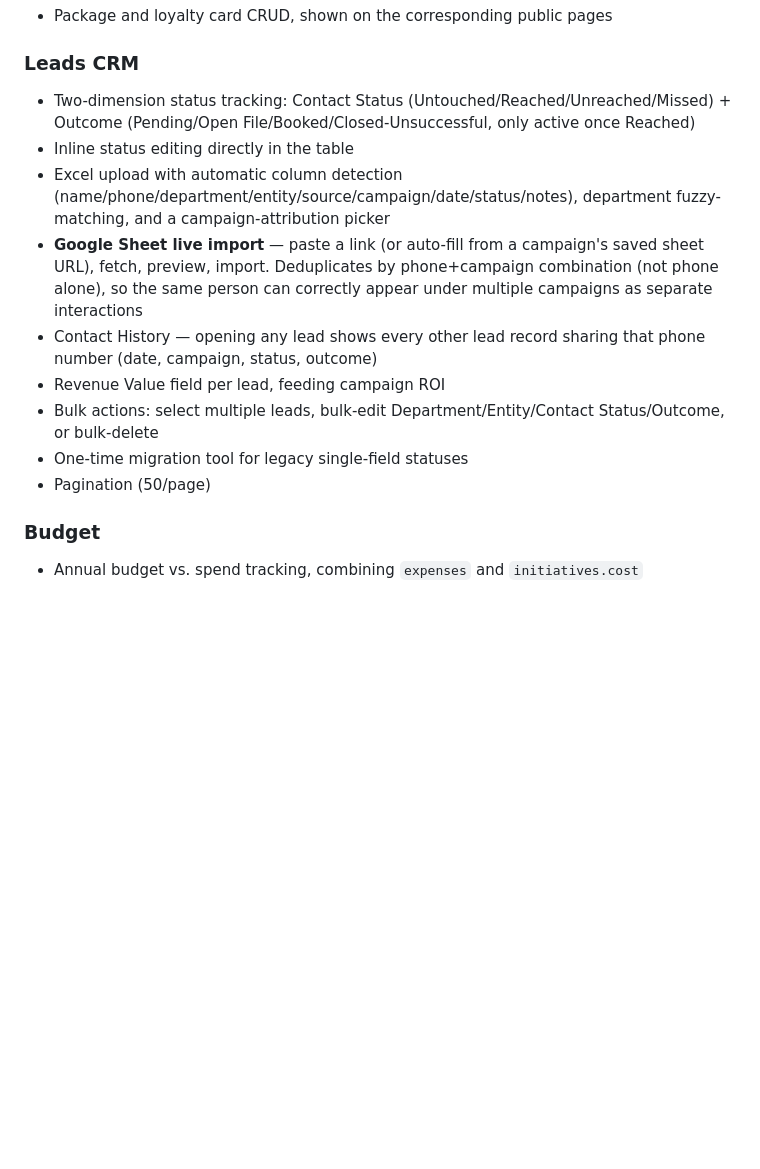
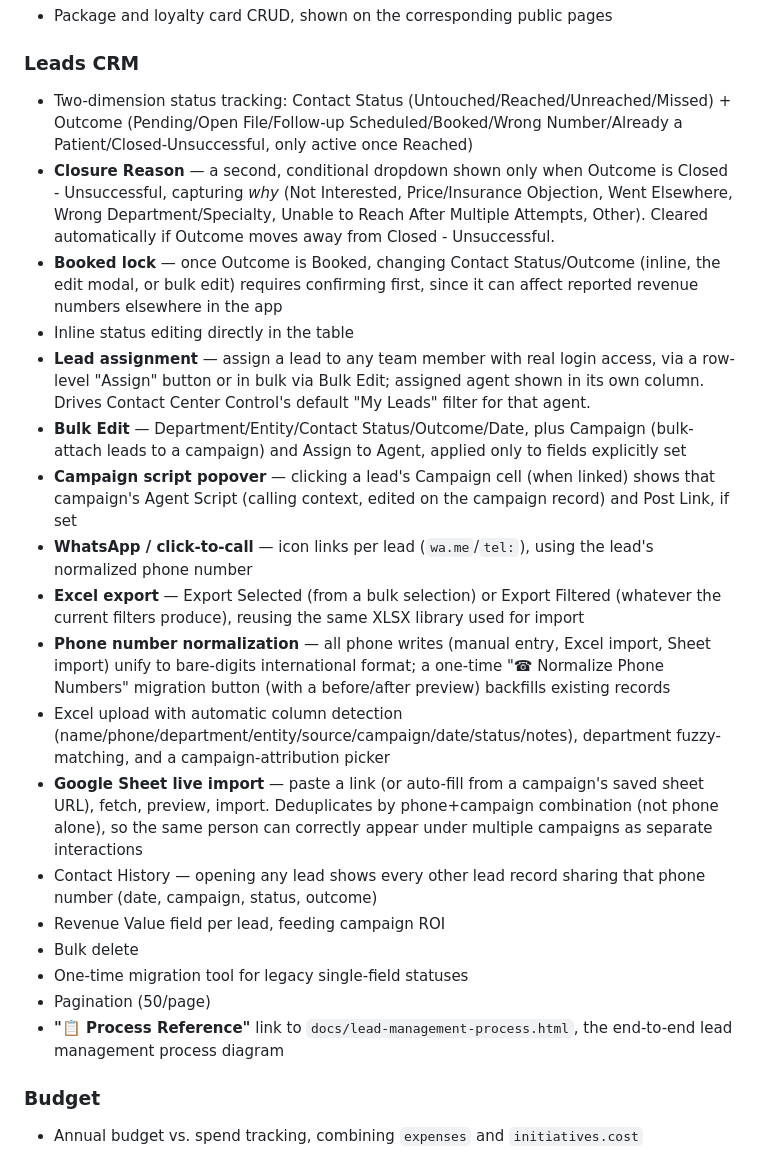
Before and after one commit to amo7arram/Marketinghub, a Markdown page: docs/FEATURES.md, the part around one of its changes. Drawn GitHub-style; blank space fills up the shorter version.

```diff
--- a/docs/FEATURES.md
+++ b/docs/FEATURES.md
@@ -48,15 +48,24 @@ The complete, current feature set, organized by which file/role it lives in. Thi
 - Package and loyalty card CRUD, shown on the corresponding public pages
 
 ### Leads CRM
-- Two-dimension status tracking: Contact Status (Untouched/Reached/Unreached/Missed) + Outcome (Pending/Open File/Booked/Closed-Unsuccessful, only active once Reached)
+- Two-dimension status tracking: Contact Status (Untouched/Reached/Unreached/Missed) + Outcome (Pending/Open File/Follow-up Scheduled/Booked/Wrong Number/Already a Patient/Closed-Unsuccessful, only active once Reached)
+- **Closure Reason** — a second, conditional dropdown shown only when Outcome is Closed - Unsuccessful, capturing *why* (Not Interested, Price/Insurance Objection, Went Elsewhere, Wrong Department/Specialty, Unable to Reach After Multiple Attempts, Other). Cleared automatically if Outcome moves away from Closed - Unsuccessful.
+- **Booked lock** — once Outcome is Booked, changing Contact Status/Outcome (inline, the edit modal, or bulk edit) requires confirming first, since it can affect reported revenue numbers elsewhere in the app
 - Inline status editing directly in the table
+- **Lead assignment** — assign a lead to any team member with real login access, via a row-level "Assign" button or in bulk via Bulk Edit; assigned agent shown in its own column. Drives Contact Center Control's default "My Leads" filter for that agent.
+- **Bulk Edit** — Department/Entity/Contact Status/Outcome/Date, plus Campaign (bulk-attach leads to a campaign) and Assign to Agent, applied only to fields explicitly set
+- **Campaign script popover** — clicking a lead's Campaign cell (when linked) shows that campaign's Agent Script (calling context, edited on the campaign record) and Post Link, if set
+- **WhatsApp / click-to-call** — icon links per lead (`wa.me`/`tel:`), using the lead's normalized phone number
+- **Excel export** — Export Selected (from a bulk selection) or Export Filtered (whatever the current filters produce), reusing the same XLSX library used for import
+- **Phone number normalization** — all phone writes (manual entry, Excel import, Sheet import) unify to bare-digits international format; a one-time "☎ Normalize Phone Numbers" migration button (with a before/after preview) backfills existing records
 - Excel upload with automatic column detection (name/phone/department/entity/source/campaign/date/status/notes), department fuzzy-matching, and a campaign-attribution picker
 - **Google Sheet live import** — paste a link (or auto-fill from a campaign's saved sheet URL), fetch, preview, import. Deduplicates by phone+campaign combination (not phone alone), so the same person can correctly appear under multiple campaigns as separate interactions
 - Contact History — opening any lead shows every other lead record sharing that phone number (date, campaign, status, outcome)
 - Revenue Value field per lead, feeding campaign ROI
-- Bulk actions: select multiple leads, bulk-edit Department/Entity/Contact Status/Outcome, or bulk-delete
+- Bulk delete
 - One-time migration tool for legacy single-field statuses
 - Pagination (50/page)
+- **"📋 Process Reference"** link to `docs/lead-management-process.html`, the end-to-end lead management process diagram
 
 ### Budget
 - Annual budget vs. spend tracking, combining `expenses` and `initiatives.cost`
```
Also changed, not shown: other parts of docs/FEATURES.md (+18 -5 lines), docs/DATA_MODEL.md (+7 -3 lines).
